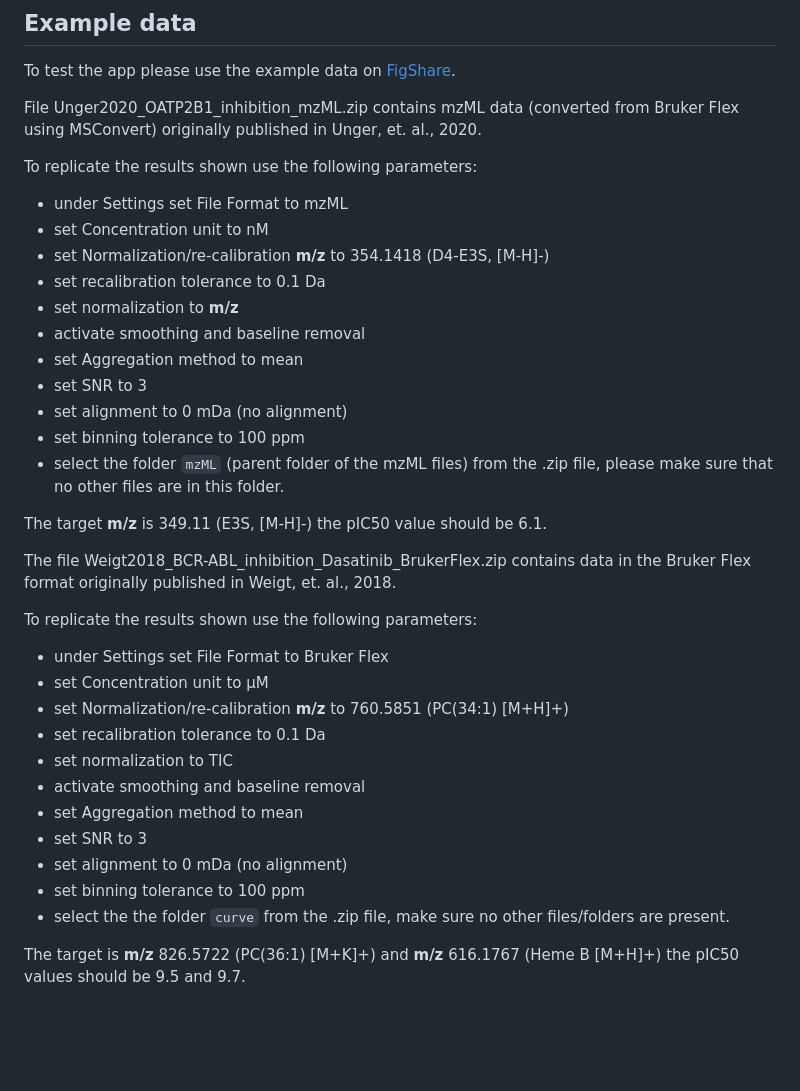
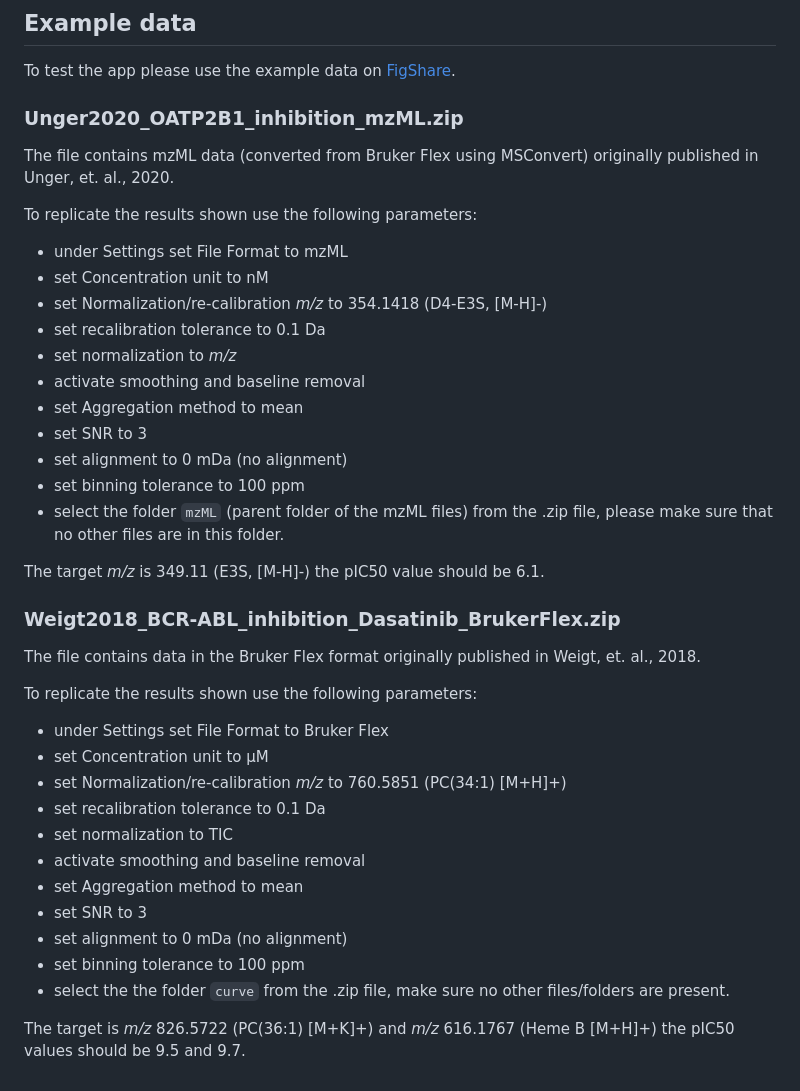
Before and after one commit to CeMOS-Mannheim/M2ara, a Markdown page: README.md, the part around one of its changes. GitHub-like rendering; blank space fills up the shorter version.

```diff
--- a/README.md
+++ b/README.md
@@ -49,16 +49,17 @@ The installer can be downloaded [here](https://github.com/CeMOS-Mannheim/M2ara/r
 ## Example data
 To test the app please use the example data on [FigShare](https://dx.doi.org/10.6084/m9.figshare.25736541).
 
-File Unger2020_OATP2B1_inhibition_mzML.zip contains mzML data (converted from Bruker Flex using MSConvert) originally published in Unger, et. al., 2020.
+### Unger2020_OATP2B1_inhibition_mzML.zip
 
+The file contains mzML data (converted from Bruker Flex using MSConvert) originally published in Unger, et. al., 2020.
 
 To replicate the results shown use the following parameters:
 
 - under Settings set File Format to mzML
 - set Concentration unit to nM
-- set Normalization/re-calibration **m/z** to 354.1418 (D4-E3S, [M-H]-)
+- set Normalization/re-calibration *m/z* to 354.1418 (D4-E3S, [M-H]-)
 - set recalibration tolerance to 0.1 Da
-- set normalization to **m/z**
+- set normalization to *m/z*
 - activate smoothing and baseline removal
 - set Aggregation method to mean
 - set SNR to 3
@@ -66,15 +67,17 @@ To replicate the results shown use the following parameters:
 - set binning tolerance to 100 ppm
 - select the folder `mzML` (parent folder of the mzML files) from the .zip file, please make sure that no other files are in this folder.
 
-The target **m/z** is 349.11 (E3S, [M-H]-) the pIC50 value should be 6.1.
+The target *m/z* is 349.11 (E3S, [M-H]-) the pIC50 value should be 6.1.
 
-The file Weigt2018_BCR-ABL_inhibition_Dasatinib_BrukerFlex.zip contains data in the Bruker Flex format originally published in Weigt, et. al., 2018.
+### Weigt2018_BCR-ABL_inhibition_Dasatinib_BrukerFlex.zip
+
+The file contains data in the Bruker Flex format originally published in Weigt, et. al., 2018.
 
 To replicate the results shown use the following parameters:
 
 - under Settings set File Format to Bruker Flex
 - set Concentration unit to µM
-- set Normalization/re-calibration **m/z** to 760.5851 (PC(34:1) [M+H]+)
+- set Normalization/re-calibration *m/z* to 760.5851 (PC(34:1) [M+H]+)
 - set recalibration tolerance to 0.1 Da
 - set normalization to TIC
 - activate smoothing and baseline removal
@@ -84,4 +87,4 @@ To replicate the results shown use the following parameters:
 - set binning tolerance to 100 ppm
 - select the the folder `curve` from the .zip file, make sure no other files/folders are present.
 
-The target is **m/z** 826.5722 (PC(36:1) [M+K]+) and **m/z** 616.1767 (Heme B [M+H]+) the pIC50 values should be 9.5 and 9.7.
+The target is *m/z* 826.5722 (PC(36:1) [M+K]+) and *m/z* 616.1767 (Heme B [M+H]+) the pIC50 values should be 9.5 and 9.7.
```
Also changed, not shown: other parts of README.md (+1 -1 lines).
